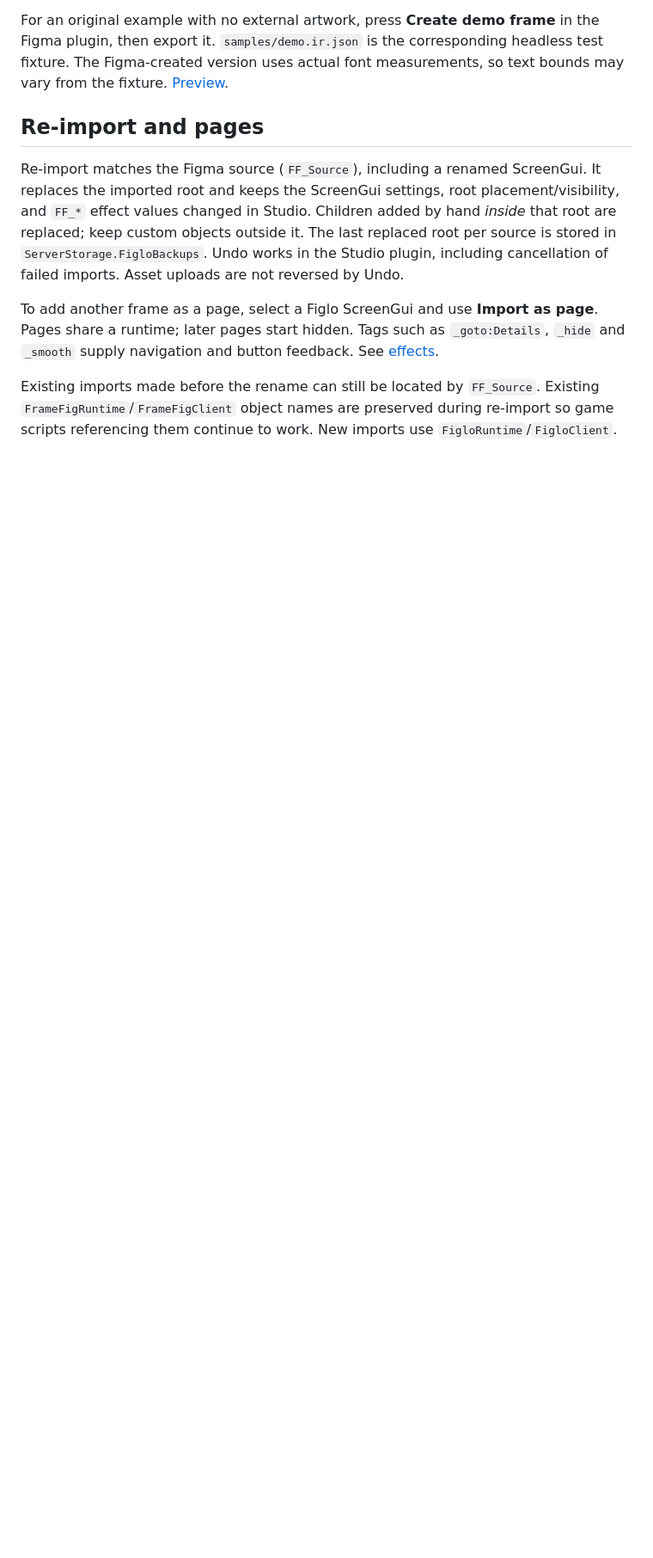
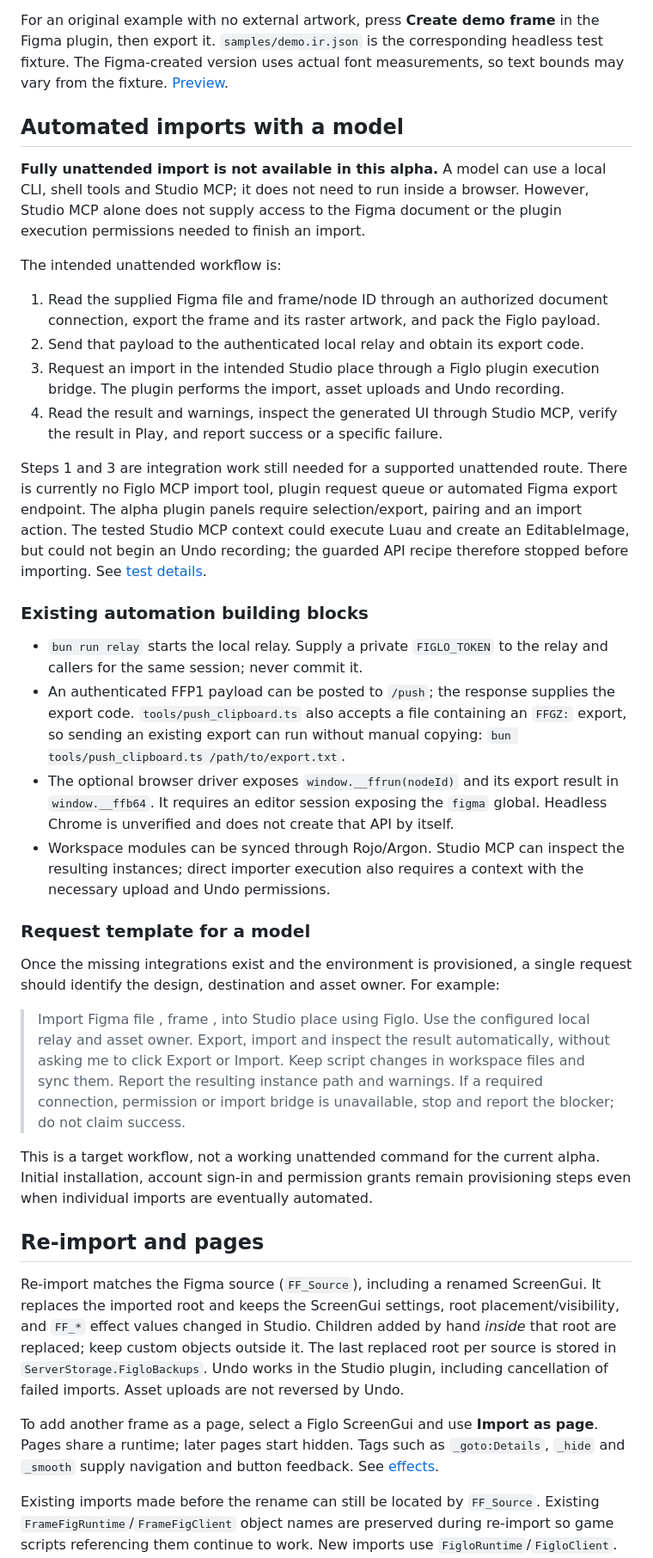
Before and after one commit to astrorehan/figlo, a Markdown page: README.md, the part around one of its changes. Shown at 86% size. Drawn GitHub-style; blank space fills up the shorter version.

Commit message:
Explain unattended import workflow and current integration gaps

```diff
--- a/README.md
+++ b/README.md
@@ -48,6 +49,61 @@ For an original example with no external artwork, press **Create demo frame** in
 Figma plugin, then export it. `samples/demo.ir.json` is the corresponding headless test
 fixture. The Figma-created version uses actual font measurements, so text bounds may
 vary from the fixture. [Preview](docs/demo.svg).
+
+## Automated imports with a model
+
+**Fully unattended import is not available in this alpha.** A model can use a
+local CLI, shell tools and Studio MCP; it does not need to run inside a browser.
+However, Studio MCP alone does not supply access to the Figma document or the
+plugin execution permissions needed to finish an import.
+
+The intended unattended workflow is:
+
+1. Read the supplied Figma file and frame/node ID through an authorized document
+   connection, export the frame and its raster artwork, and pack the Figlo payload.
+2. Send that payload to the authenticated local relay and obtain its export code.
+3. Request an import in the intended Studio place through a Figlo plugin execution
+   bridge. The plugin performs the import, asset uploads and Undo recording.
+4. Read the result and warnings, inspect the generated UI through Studio MCP,
+   verify the result in Play, and report success or a specific failure.
+
+Steps 1 and 3 are integration work still needed for a supported unattended route.
+There is currently no Figlo MCP import tool, plugin request queue or automated
+Figma export endpoint. The alpha plugin panels require selection/export, pairing
+and an import action. The tested Studio MCP context could execute Luau and create
+an EditableImage, but could not begin an Undo recording; the guarded API recipe
+therefore stopped before importing. See [test details](docs/studio-mcp.md).
+
+### Existing automation building blocks
+
+- `bun run relay` starts the local relay. Supply a private `FIGLO_TOKEN` to the
+  relay and callers for the same session; never commit it.
+- An authenticated FFP1 payload can be posted to `/push`; the response supplies
+  the export code. `tools/push_clipboard.ts` also accepts a file containing an
+  `FFGZ:` export, so sending an existing export can run without manual copying:
+  `bun tools/push_clipboard.ts /path/to/export.txt`.
+- The optional browser driver exposes `window.__ffrun(nodeId)` and its export
+  result in `window.__ffb64`. It requires an editor session exposing the `figma`
+  global. Headless Chrome is unverified and does not create that API by itself.
+- Workspace modules can be synced through Rojo/Argon. Studio MCP can inspect the
+  resulting instances; direct importer execution also requires a context with
+  the necessary upload and Undo permissions.
+
+### Request template for a model
+
+Once the missing integrations exist and the environment is provisioned, a single
+request should identify the design, destination and asset owner. For example:
+
+> Import Figma file <file>, frame <node ID>, into Studio place <place ID> using
+> Figlo. Use the configured local relay and asset owner. Export, import and inspect
+> the result automatically, without asking me to click Export or Import. Keep
+> script changes in workspace files and sync them. Report the resulting instance
+> path and warnings. If a required connection, permission or import bridge is
+> unavailable, stop and report the blocker; do not claim success.
+
+This is a target workflow, not a working unattended command for the current alpha.
+Initial installation, account sign-in and permission grants remain provisioning
+steps even when individual imports are eventually automated.
 
 ## Re-import and pages
 
```
Also changed, not shown: other parts of README.md (+2 -1 lines).
